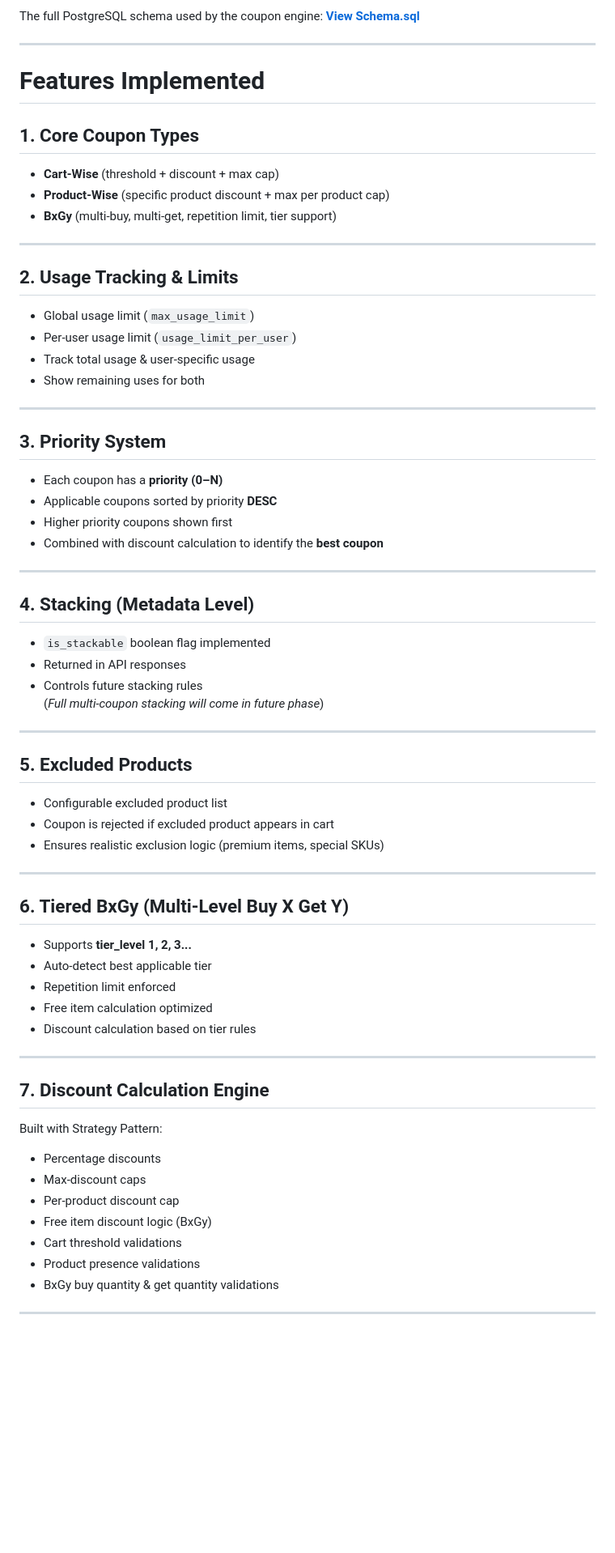
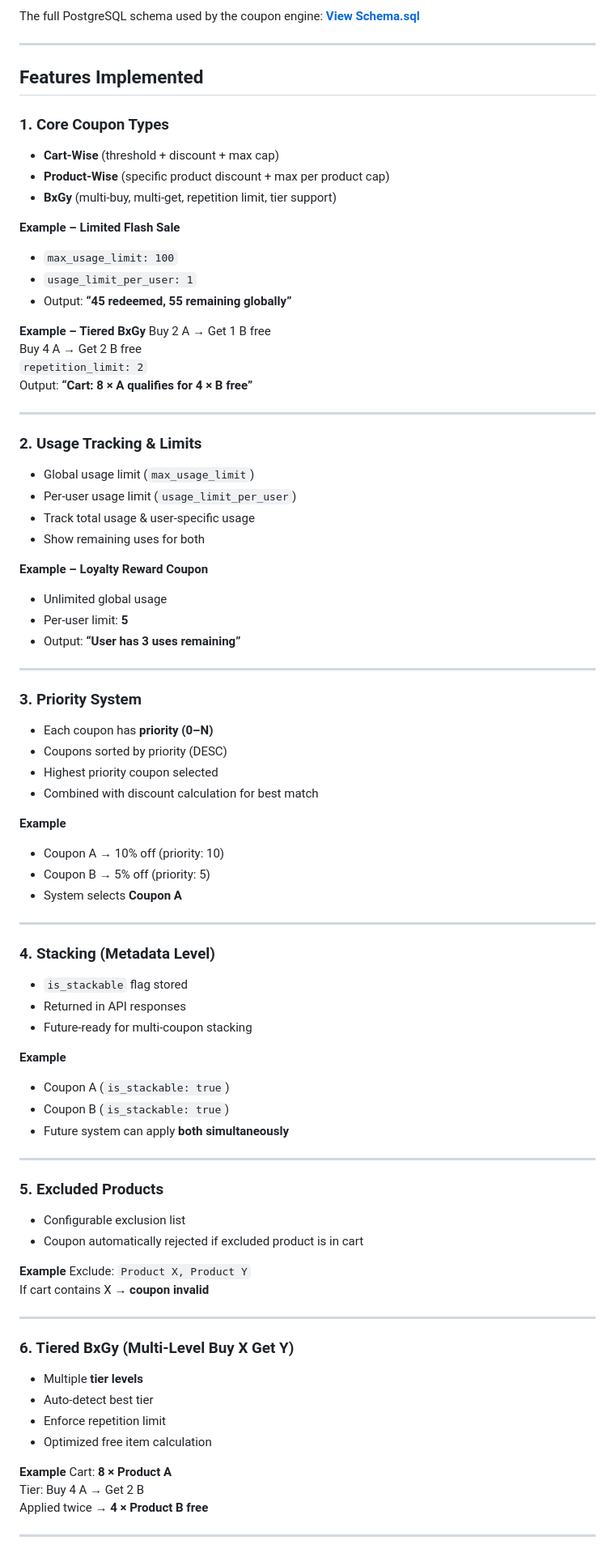
Before and after one commit to gautamkr538/monk-commerce-task, a Markdown page: README.md, the part around the change printed below. Shown: that part at 81% size. GitHub-like rendering; blank space fills up the shorter version.

Commit message:
Update README to enhance feature descriptions

```diff
--- a/README.md
+++ b/README.md
@@ -70,65 +70,84 @@ The full PostgreSQL schema used by the coupon engine: **[View Schema.sql](https:
 
 ---
 
-# Features Implemented
+## Features Implemented
 
-## 1. Core Coupon Types
+### 1. Core Coupon Types
 - **Cart-Wise** (threshold + discount + max cap)
 - **Product-Wise** (specific product discount + max per product cap)
 - **BxGy** (multi-buy, multi-get, repetition limit, tier support)
 
+**Example – Limited Flash Sale**
+- `max_usage_limit: 100`
+- `usage_limit_per_user: 1`
+- Output: **“45 redeemed, 55 remaining globally”**
+
+**Example – Tiered BxGy**
+Buy 2 A → Get 1 B free
+Buy 4 A → Get 2 B free
+`repetition_limit: 2`
+Output: **“Cart: 8 × A qualifies for 4 × B free”**
+
 ---
 
-## 2. Usage Tracking & Limits
+### 2. Usage Tracking & Limits
 - Global usage limit (`max_usage_limit`)
 - Per-user usage limit (`usage_limit_per_user`)
 - Track total usage & user-specific usage
 - Show remaining uses for both
 
----
-
-## 3. Priority System
-- Each coupon has a **priority (0–N)**
-- Applicable coupons sorted by priority **DESC**
-- Higher priority coupons shown first
-- Combined with discount calculation to identify the **best coupon**
+**Example – Loyalty Reward Coupon**
+- Unlimited global usage
+- Per-user limit: **5**
+- Output: **“User has 3 uses remaining”**
 
 ---
 
-## 4. Stacking (Metadata Level)
-- `is_stackable` boolean flag implemented
-- Returned in API responses
-- Controls future stacking rules
-  (*Full multi-coupon stacking will come in future phase*)
+### 3. Priority System
+- Each coupon has **priority (0–N)**
+- Coupons sorted by priority (DESC)
+- Highest priority coupon selected
+- Combined with discount calculation for best match
+
+**Example**
+- Coupon A → 10% off (priority: 10)
+- Coupon B → 5% off (priority: 5)
+- System selects **Coupon A**
 
 ---
 
-## 5. Excluded Products
-- Configurable excluded product list
-- Coupon is rejected if excluded product appears in cart
-- Ensures realistic exclusion logic (premium items, special SKUs)
+### 4. Stacking (Metadata Level)
+- `is_stackable` flag stored
+- Returned in API responses
+- Future-ready for multi-coupon stacking
+
+**Example**
+- Coupon A (`is_stackable: true`)
+- Coupon B (`is_stackable: true`)
+- Future system can apply **both simultaneously**
 
 ---
 
-## 6. Tiered BxGy (Multi-Level Buy X Get Y)
-- Supports **tier_level 1, 2, 3...**
-- Auto-detect best applicable tier
-- Repetition limit enforced
-- Free item calculation optimized
-- Discount calculation based on tier rules
+### 5. Excluded Products
+- Configurable exclusion list
+- Coupon automatically rejected if excluded product is in cart
+
+**Example**
+Exclude: `Product X, Product Y`
+If cart contains X → **coupon invalid**
 
 ---
 
-## 7. Discount Calculation Engine
-Built with Strategy Pattern:
+### 6. Tiered BxGy (Multi-Level Buy X Get Y)
+- Multiple **tier levels**
+- Auto-detect best tier
+- Enforce repetition limit
+- Optimized free item calculation
 
-- Percentage discounts
-- Max-discount caps
-- Per-product discount cap
-- Free item discount logic (BxGy)
-- Cart threshold validations
-- Product presence validations
-- BxGy buy quantity & get quantity validations
+**Example**
+Cart: **8 × Product A**
+Tier: Buy 4 A → Get 2 B
+Applied twice → **4 × Product B free**
 
 ---
 
```
Also changed, not shown: other parts of README.md (+45 -23 lines).
